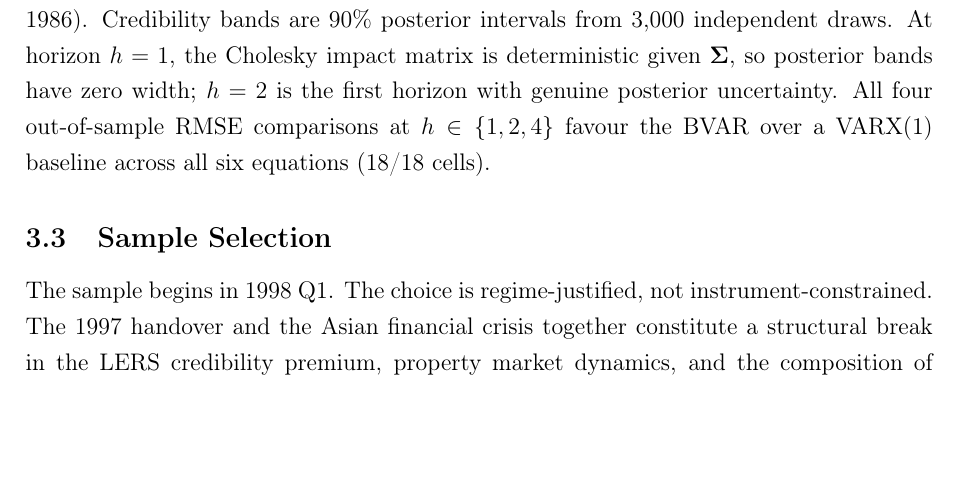
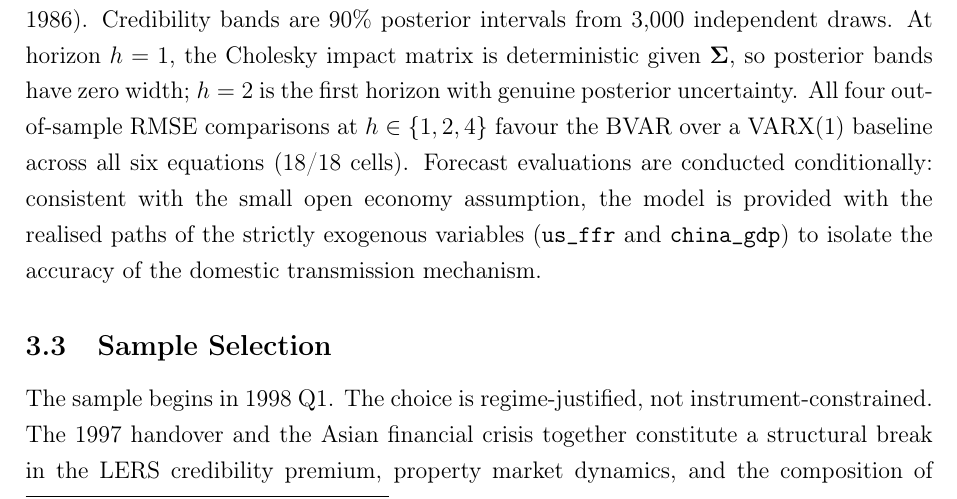
Before and after one commit to 4minutes-chung/Hong-Kong, a LaTeX paper (paper/main.tex): part of page 5 of 12, cut so that both start at the same text, the shorter picture padded with empty space. Compiled offline with pdfLaTeX.

Commit message:
docs: add conditional OOS disclosure sentence to model spec section

```diff
--- a/paper/main.tex
+++ b/paper/main.tex
@@ -320,7 +320,11 @@ from 3,000 independent draws. At horizon $h = 1$, the Cholesky impact matrix is
 deterministic given $\boldsymbol{\Sigma}$, so posterior bands have zero width;
 $h = 2$ is the first horizon with genuine posterior uncertainty. All four
 out-of-sample RMSE comparisons at $h \in \{1, 2, 4\}$ favour the BVAR over
-a VARX(1) baseline across all six equations (18/18 cells).
+a VARX(1) baseline across all six equations (18/18 cells). Forecast
+evaluations are conducted conditionally: consistent with the small open
+economy assumption, the model is provided with the realised paths of the
+strictly exogenous variables (\texttt{us\_ffr} and \texttt{china\_gdp}) to
+isolate the accuracy of the domestic transmission mechanism.
 
 \subsection{Sample Selection}
 \label{sec:sample}
```
